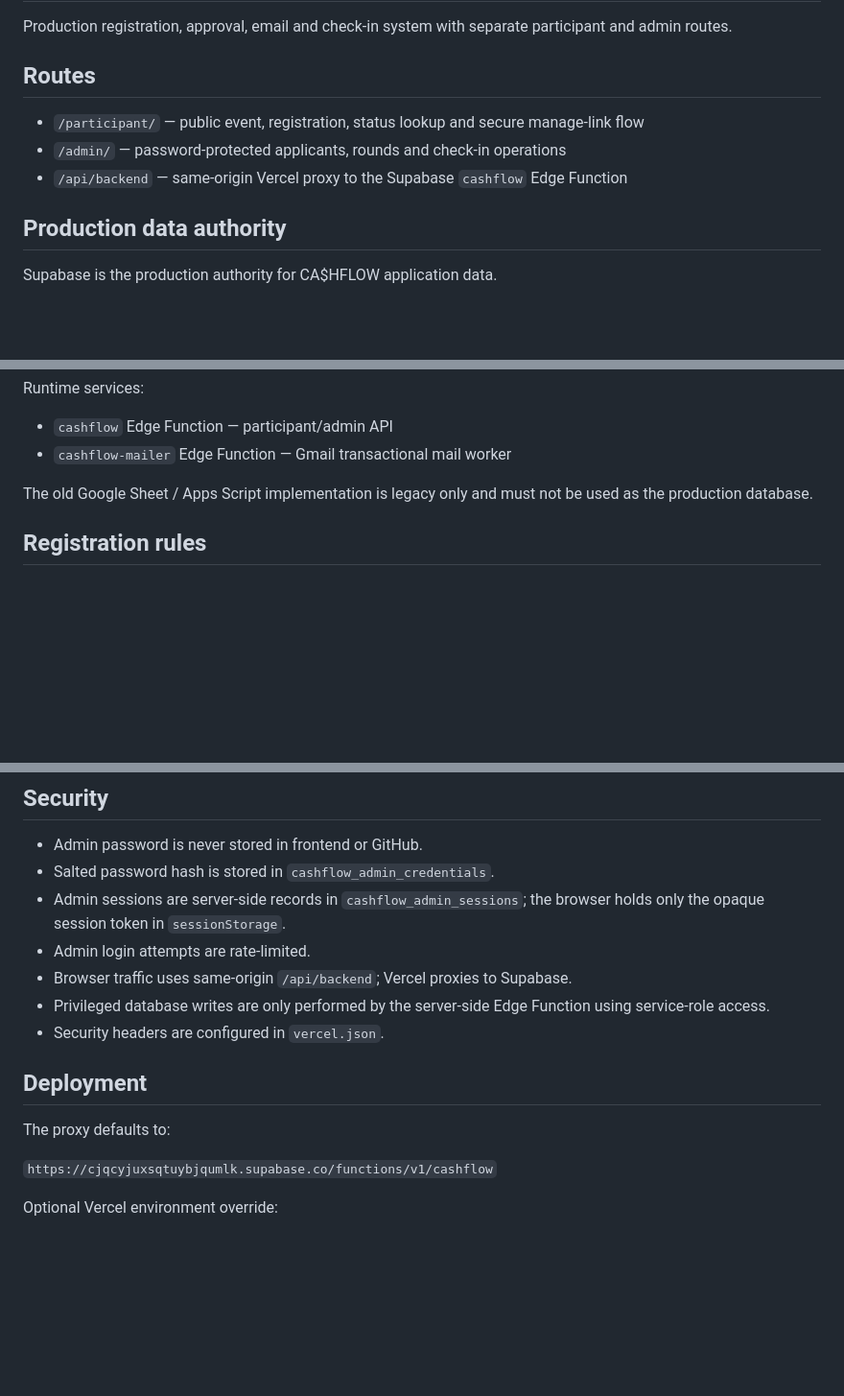
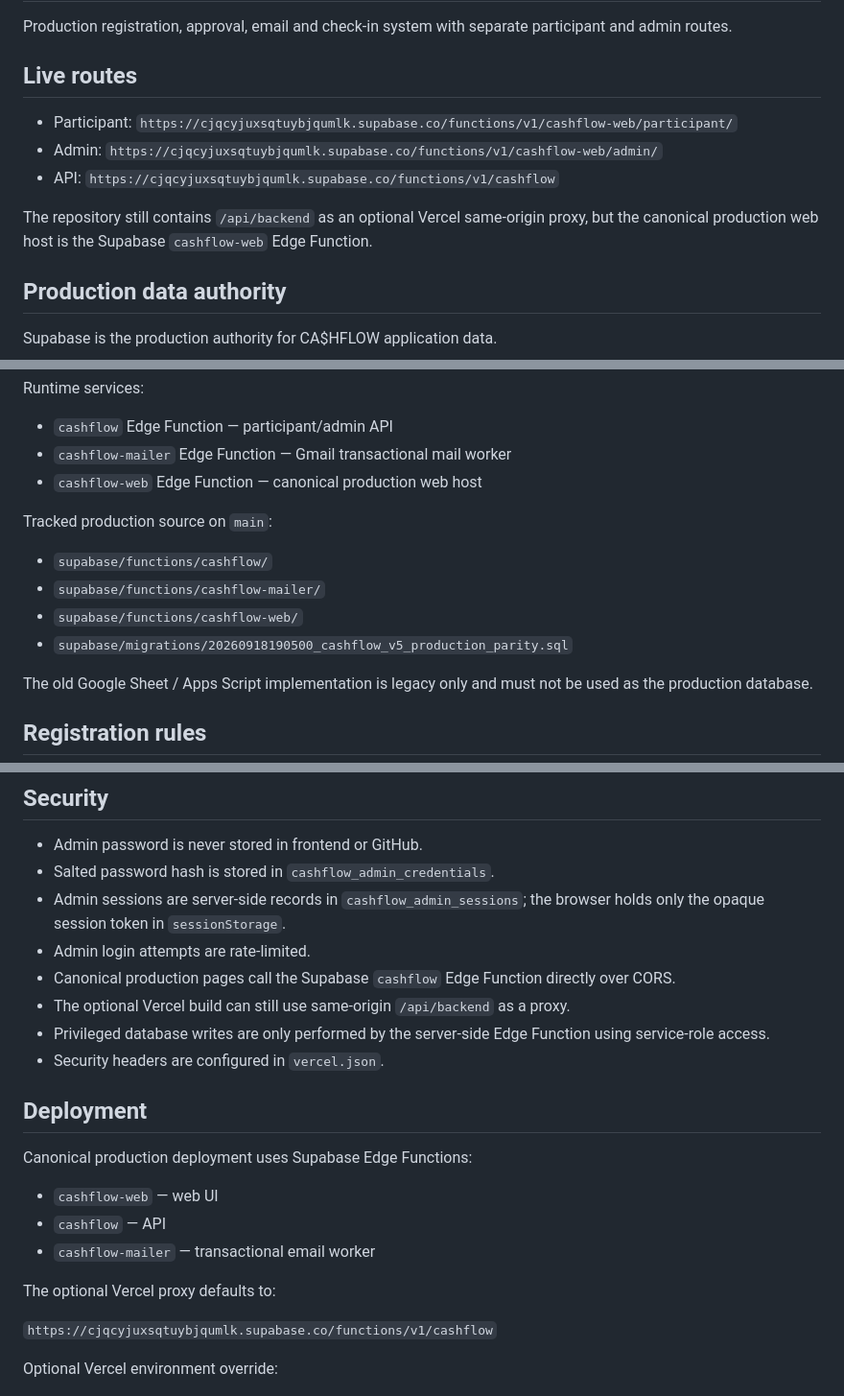
Before and after one commit to auto589643-hash/Cash-Flow, a Markdown page: README.md, 3 parts joined by grey strips. Shown at 96% size. GitHub-like rendering; blank space fills up the shorter version.

Commit message:
Document Cashflow v5 production source on main

```diff
--- a/README.md
+++ b/README.md
@@ -2,10 +2,12 @@
 
 Production registration, approval, email and check-in system with separate participant and admin routes.
 
-## Routes
-- `/participant/` — public event, registration, status lookup and secure manage-link flow
-- `/admin/` — password-protected applicants, rounds and check-in operations
-- `/api/backend` — same-origin Vercel proxy to the Supabase `cashflow` Edge Function
+## Live routes
+- Participant: `https://cjqcyjuxsqtuybjqumlk.supabase.co/functions/v1/cashflow-web/participant/`
+- Admin: `https://cjqcyjuxsqtuybjqumlk.supabase.co/functions/v1/cashflow-web/admin/`
+- API: `https://cjqcyjuxsqtuybjqumlk.supabase.co/functions/v1/cashflow`
+
+The repository still contains `/api/backend` as an optional Vercel same-origin proxy, but the canonical production web host is the Supabase `cashflow-web` Edge Function.
 
 ## Production data authority
 Supabase is the production authority for CA$HFLOW application data.
@@ -23,6 +25,13 @@ Application tables:
 Runtime services:
 - `cashflow` Edge Function — participant/admin API
 - `cashflow-mailer` Edge Function — Gmail transactional mail worker
+- `cashflow-web` Edge Function — canonical production web host
+
+Tracked production source on `main`:
+- `supabase/functions/cashflow/`
+- `supabase/functions/cashflow-mailer/`
+- `supabase/functions/cashflow-web/`
+- `supabase/migrations/20260918190500_cashflow_v5_production_parity.sql`
 
 The old Google Sheet / Apps Script implementation is legacy only and must not be used as the production database.
 
@@ -77,12 +86,19 @@ The mail worker re-checks the current registration state immediately before send
 - Salted password hash is stored in `cashflow_admin_credentials`.
 - Admin sessions are server-side records in `cashflow_admin_sessions`; the browser holds only the opaque session token in `sessionStorage`.
 - Admin login attempts are rate-limited.
-- Browser traffic uses same-origin `/api/backend`; Vercel proxies to Supabase.
+- Canonical production pages call the Supabase `cashflow` Edge Function directly over CORS.
+- The optional Vercel build can still use same-origin `/api/backend` as a proxy.
 - Privileged database writes are only performed by the server-side Edge Function using service-role access.
 - Security headers are configured in `vercel.json`.
 
 ## Deployment
-The proxy defaults to:
+Canonical production deployment uses Supabase Edge Functions:
+
+- `cashflow-web` — web UI
+- `cashflow` — API
+- `cashflow-mailer` — transactional email worker
+
+The optional Vercel proxy defaults to:
 
 `https://cjqcyjuxsqtuybjqumlk.supabase.co/functions/v1/cashflow`
 
```
